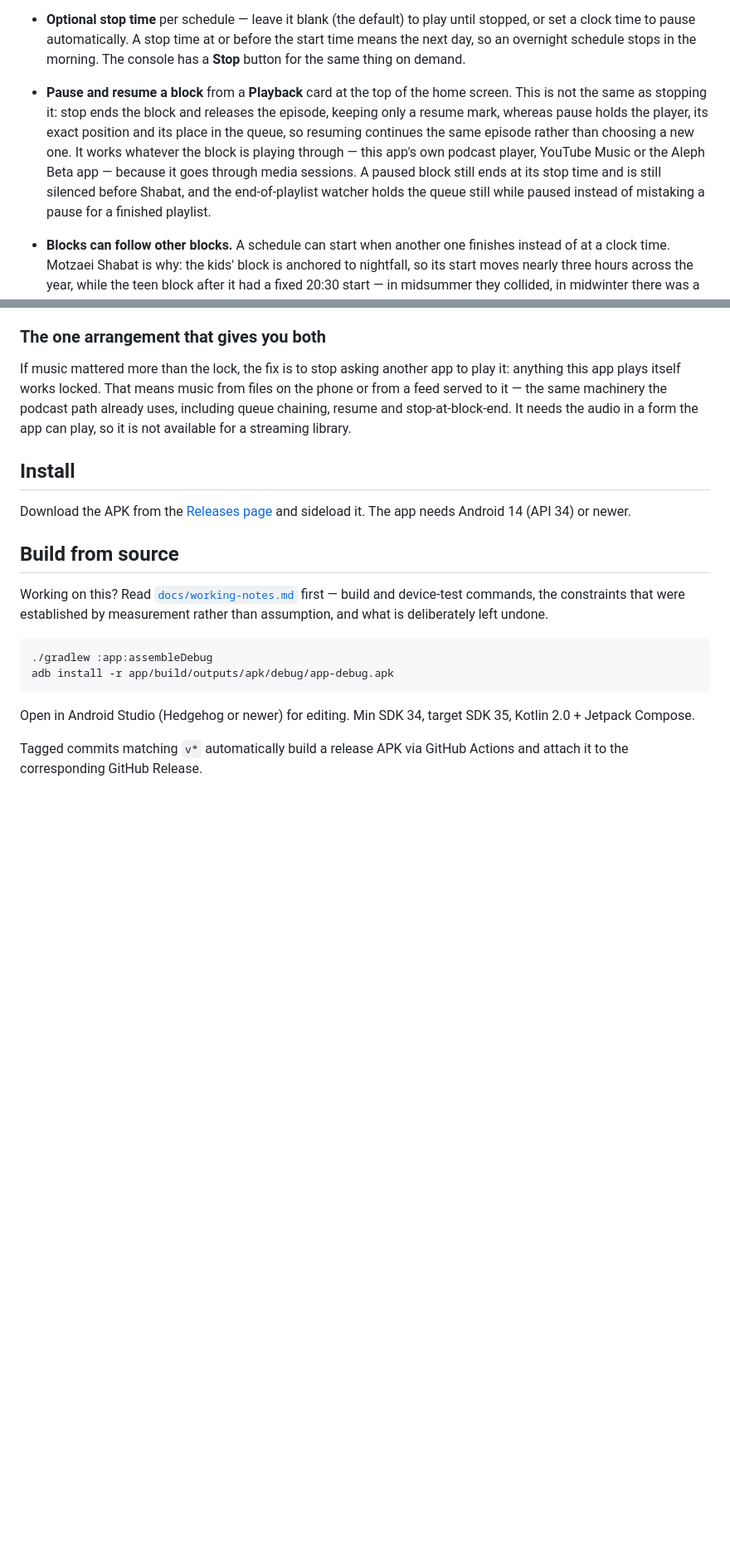
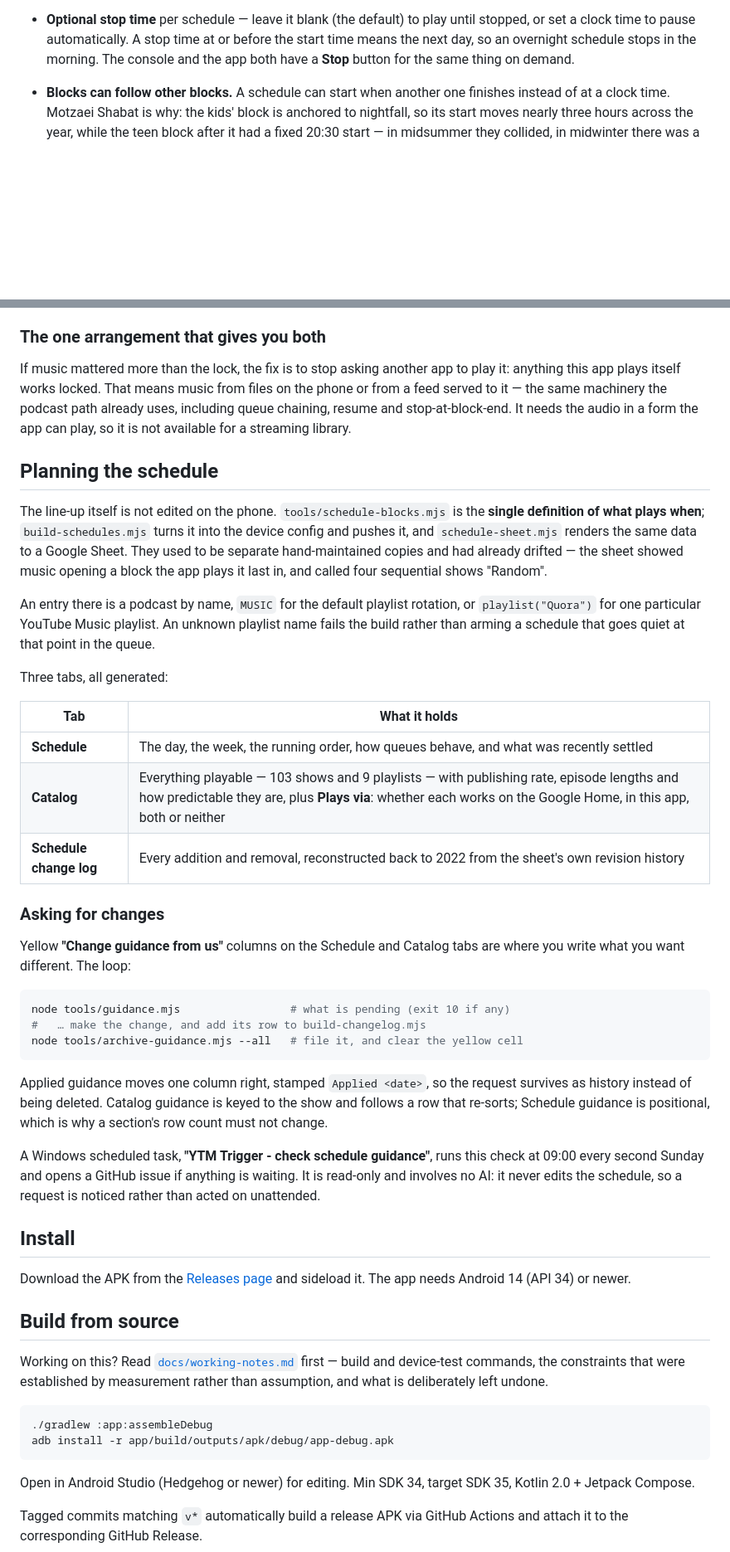
Before and after one commit to yihezkel/youtube-music-playlist-trigger, a Markdown page: README.md, 2 parts joined by grey strips. Shown at 83% size. GitHub-like rendering; blank space fills up the shorter version.

````diff
--- a/README.md
+++ b/README.md
@@ -87,15 +31,7 @@ Android app that wakes a dedicated phone (alarm-clock / kitchen-radio style) at
 - **Optional stop time** per schedule — leave it blank (the default) to play until stopped,
   or set a clock time to pause automatically. A stop time at or before the start time means
-  the next day, so an overnight schedule stops in the morning. The console has a **Stop**
-  button for the same thing on demand.
-- **Pause and resume a block** from a **Playback** card at the top of the home screen. This
-  is not the same as stopping it: stop ends the block and releases the episode, keeping only
-  a resume mark, whereas pause holds the player, its exact position and its place in the
-  queue, so resuming continues the same episode rather than choosing a new one. It works
-  whatever the block is playing through — this app's own podcast player, YouTube Music or
-  the Aleph Beta app — because it goes through media sessions. A paused block still ends at
-  its stop time and is still silenced before Shabat, and the end-of-playlist watcher holds
-  the queue still while paused instead of mistaking a pause for a finished playlist.
+  the next day, so an overnight schedule stops in the morning. The console and the app both
+  have a **Stop** button for the same thing on demand.
 - **Blocks can follow other blocks.** A schedule can start when another one finishes
   instead of at a clock time. Motzaei Shabat is why: the kids' block is anchored to
   nightfall, so its start moves nearly three hours across the year, while the teen block
@@ -261,6 +330,47 @@ files on the phone or from a feed served to it — the same machinery the podcas
 path already uses, including queue chaining, resume and stop-at-block-end. It
 needs the audio in a form the app can play, so it is not available for a
 streaming library.
+
+## Planning the schedule
+
+The line-up itself is not edited on the phone. `tools/schedule-blocks.mjs` is the **single
+definition of what plays when**; `build-schedules.mjs` turns it into the device config and
+pushes it, and `schedule-sheet.mjs` renders the same data to a Google Sheet. They used to be
+separate hand-maintained copies and had already drifted — the sheet showed music opening a
+block the app plays it last in, and called four sequential shows "Random".
+
+An entry there is a podcast by name, `MUSIC` for the default playlist rotation, or
+`playlist("Quora")` for one particular YouTube Music playlist. An unknown playlist name
+fails the build rather than arming a schedule that goes quiet at that point in the queue.
+
+Three tabs, all generated:
+
+| Tab | What it holds |
+|---|---|
+| **Schedule** | The day, the week, the running order, how queues behave, and what was recently settled |
+| **Catalog** | Everything playable — 103 shows and 9 playlists — with publishing rate, episode lengths and how predictable they are, plus **Plays via**: whether each works on the Google Home, in this app, both or neither |
+| **Schedule change log** | Every addition and removal, reconstructed back to 2022 from the sheet's own revision history |
+
+### Asking for changes
+
+Yellow **"Change guidance from us"** columns on the Schedule and Catalog tabs are where you
+write what you want different. The loop:
+
+```sh
+node tools/guidance.mjs                 # what is pending (exit 10 if any)
+#   … make the change, and add its row to build-changelog.mjs
+node tools/archive-guidance.mjs --all   # file it, and clear the yellow cell
+```
+
+Applied guidance moves one column right, stamped `Applied <date>`, so the request survives
+as history instead of being deleted. Catalog guidance is keyed to the show and follows a row
+that re-sorts; Schedule guidance is positional, which is why a section's row count must not
+change.
+
+A Windows scheduled task, **"YTM Trigger - check schedule guidance"**, runs this check at
+09:00 every second Sunday and opens a GitHub issue if anything is waiting. It is read-only
+and involves no AI: it never edits the schedule, so a request is noticed rather than acted
+on unattended.
 
 ## Install
 
````
Also changed, not shown: other parts of README.md (+168 -91 lines).
